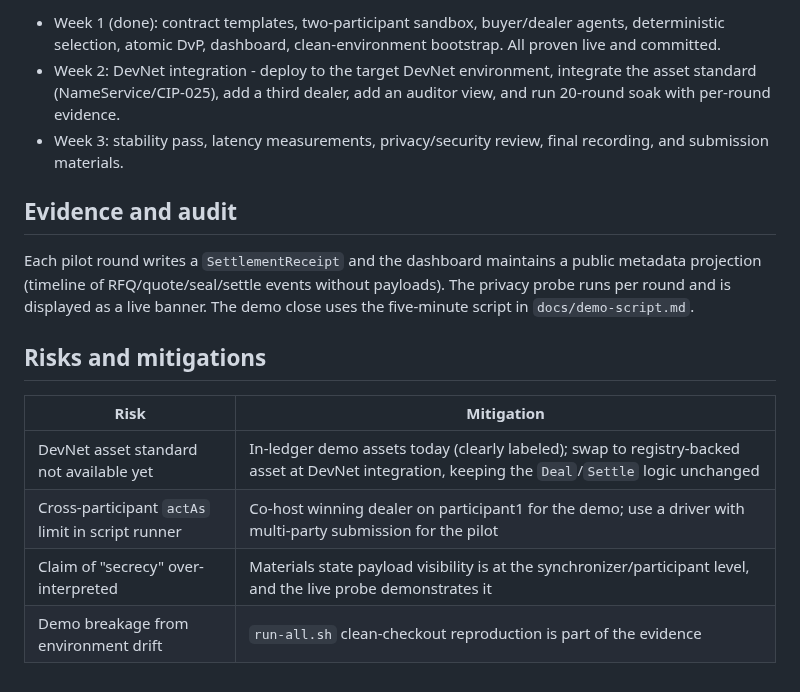
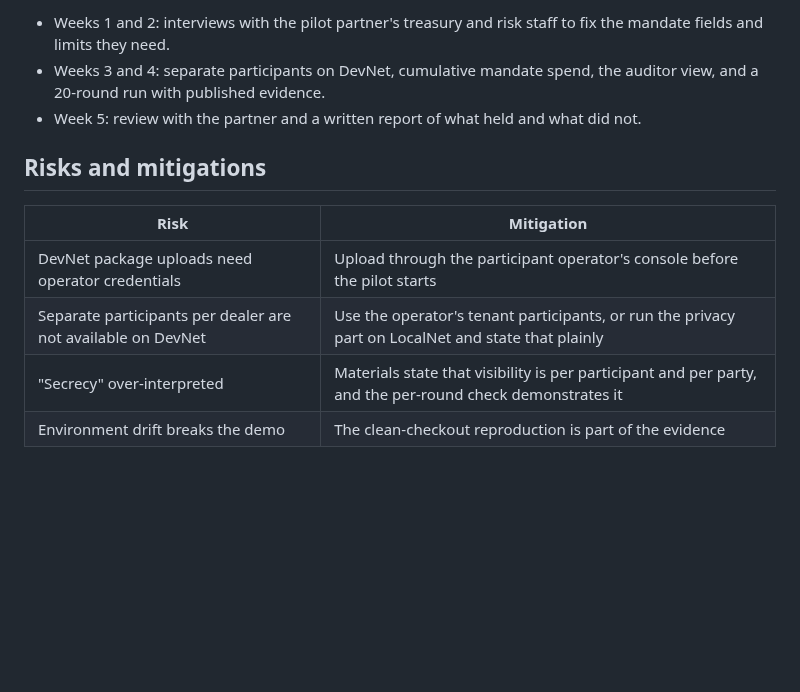
Before and after one commit to Saber1Y/ShadowDesk, a Markdown page: docs/pilot-plan.md, the part around one of its changes. GitHub-like rendering; blank space fills up the shorter version.

```diff
--- a/docs/pilot-plan.md
+++ b/docs/pilot-plan.md
@@ -52,17 +70,13 @@ Primary: a judge- and operator-visible, end-to-end treasury mandate that constra
 
-- Week 1 (done): contract templates, two-participant sandbox, buyer/dealer agents, deterministic selection, atomic DvP, dashboard, clean-environment bootstrap. All proven live and committed.
-- Week 2: DevNet integration - deploy to the target DevNet environment, integrate the asset standard (NameService/CIP-025), add a third dealer, add an auditor view, and run 20-round soak with per-round evidence.
-- Week 3: stability pass, latency measurements, privacy/security review, final recording, and submission materials.
-
-## Evidence and audit
-
-Each pilot round writes a `SettlementReceipt` and the dashboard maintains a public metadata projection (timeline of RFQ/quote/seal/settle events without payloads). The privacy probe runs per round and is displayed as a live banner. The demo close uses the five-minute script in `docs/demo-script.md`.
+- Weeks 1 and 2: interviews with the pilot partner's treasury and risk staff to fix the mandate fields and limits they need.
+- Weeks 3 and 4: separate participants on DevNet, cumulative mandate spend, the auditor view, and a 20-round run with published evidence.
+- Week 5: review with the partner and a written report of what held and what did not.
 
 ## Risks and mitigations
 
 | Risk | Mitigation |
 | --- | --- |
-| DevNet asset standard not available yet | In-ledger demo assets today (clearly labeled); swap to registry-backed asset at DevNet integration, keeping the `Deal`/`Settle` logic unchanged |
-| Cross-participant `actAs` limit in script runner | Co-host winning dealer on participant1 for the demo; use a driver with multi-party submission for the pilot |
-| Claim of "secrecy" over-interpreted | Materials state payload visibility is at the synchronizer/participant level, and the live probe demonstrates it |
-| Demo breakage from environment drift | `run-all.sh` clean-checkout reproduction is part of the evidence |
+| DevNet package uploads need operator credentials | Upload through the participant operator's console before the pilot starts |
+| Separate participants per dealer are not available on DevNet | Use the operator's tenant participants, or run the privacy part on LocalNet and state that plainly |
+| "Secrecy" over-interpreted | Materials state that visibility is per participant and per party, and the per-round check demonstrates it |
+| Environment drift breaks the demo | The clean-checkout reproduction is part of the evidence |
```
Also changed, not shown: other parts of docs/pilot-plan.md (+44 -26 lines).
